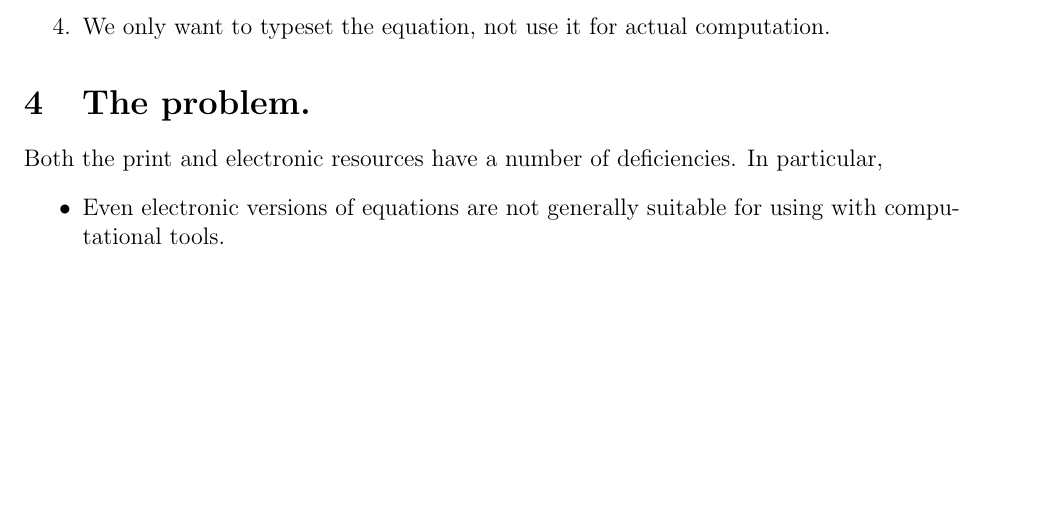
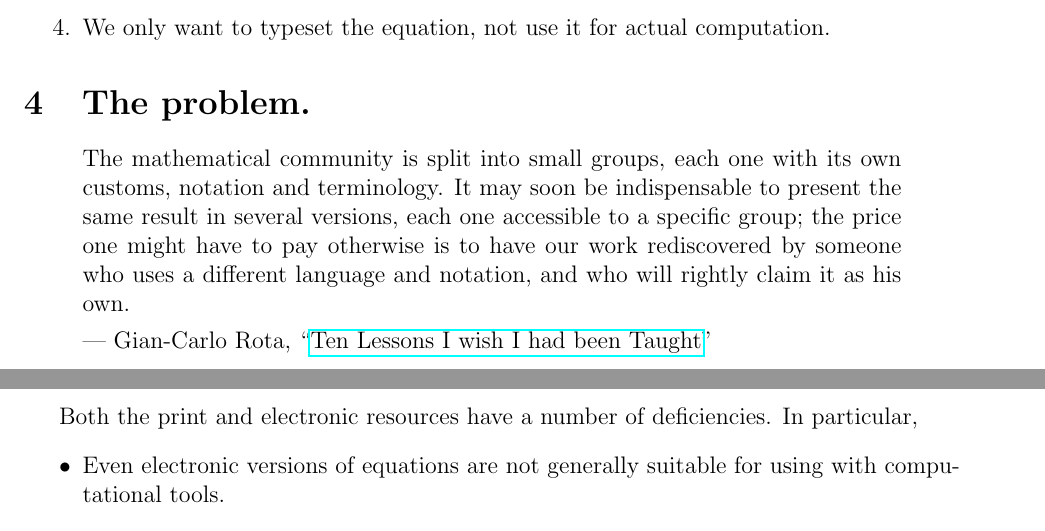
Before and after one commit to nbeaver/equation-manager-description, a LaTeX document (description.tex): part of page 5 of 17 before the commit and two parts of pages 5 and 6 of 17 after it, the two joined at a grey line, cut so that both start at the same text, the shorter picture padded with empty space. Compiled offline with pdfLaTeX.

Commit message:
Relevant quote.

```diff
--- a/description.tex
+++ b/description.tex
@@ -163,6 +163,19 @@ This will be sufficient for entering into a paper if:
 \end{enumerate}
 
 \section{The problem.}
+
+\begin{quote}
+The mathematical community is split into small groups, each one with its own
+customs, notation and terminology. It may soon be indispensable to present the
+same result in several versions, each one accessible to a specific group; the
+price one might have to pay otherwise is to have our work rediscovered by
+someone who uses a different language and notation, and who will rightly claim
+it as his own.
+
+--- Gian-Carlo Rota,
+``\href{http://alumni.media.mit.edu/~cahn/life/gian-carlo-rota-10-lessons.html#expository}
+{Ten Lessons I wish I had been Taught}''
+\end{quote}
 
 Both the print and electronic resources have a number of deficiencies.
 In particular,
```
